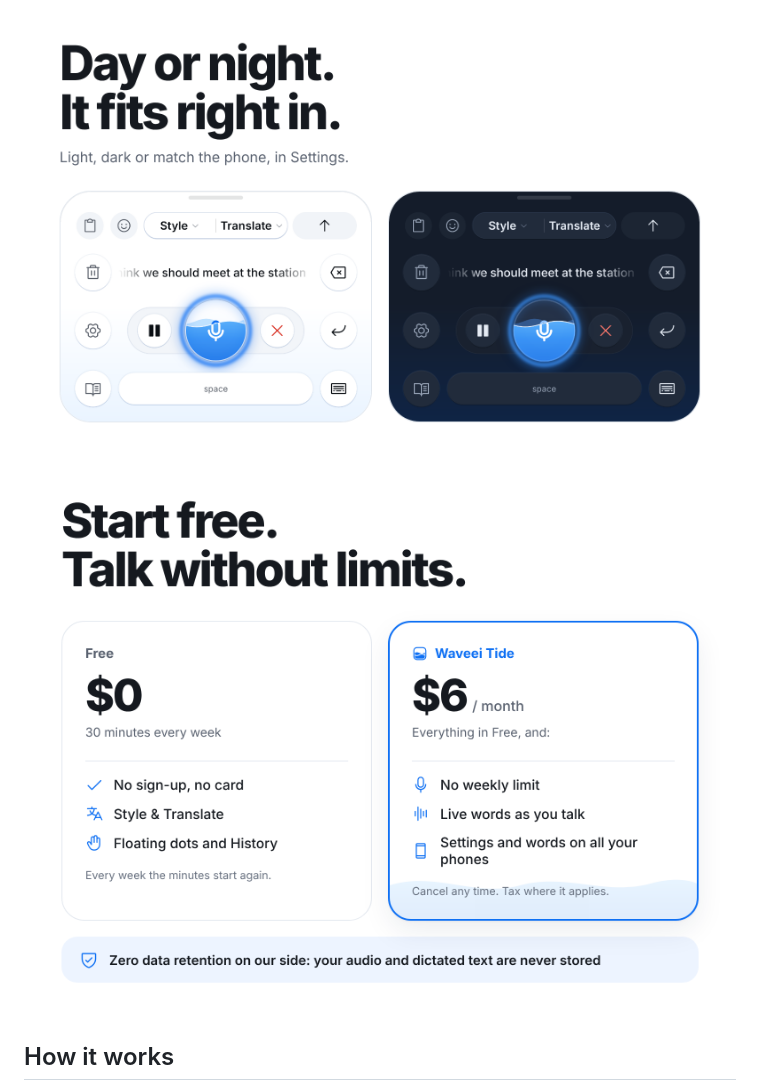
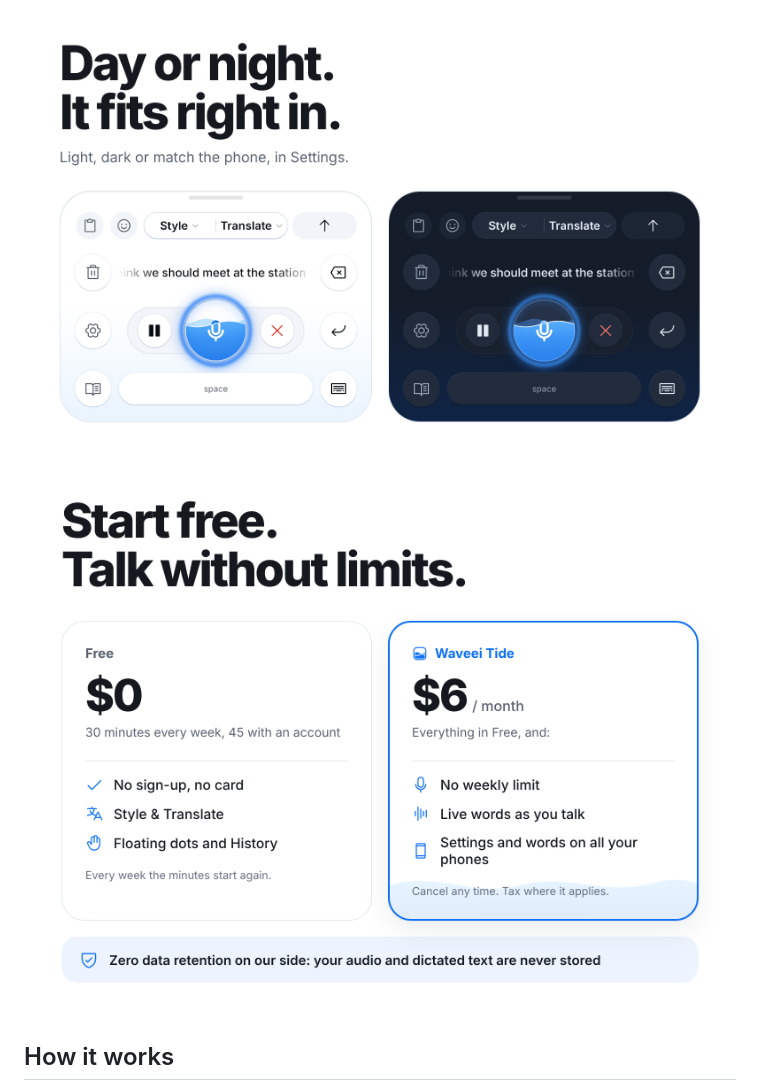
Before and after one commit to waveeihq/waveei, a Markdown page: README.md, the part around the change. Drawn GitHub-style; pictures changed too: .github/assets/pricing.png.

Commit message:
Pricing on GitHub and the site: 45 free minutes a week with an account

```diff
--- a/README.md
+++ b/README.md
@@ -48,7 +48,7 @@ Cross-platform by design. Now on Android.
 
 <picture>
   <source media="(prefers-color-scheme: dark)" srcset=".github/assets/pricing-dark.png">
-  <img src=".github/assets/pricing.png" width="100%" alt="Start free. Talk without limits. Free, $0: 30 minutes every week, no sign-up, no card, Style and Translate, floating dots and History. Waveei Tide, $6 a month: everything in Free, plus no weekly limit, live words as you talk, and your settings and words on all your phones. Cancel any time; tax where it applies. Zero data retention on our side: your audio and dictated text are never stored.">
+  <img src=".github/assets/pricing.png" width="100%" alt="Start free. Talk without limits. Free, $0: 30 minutes every week, 45 with an account; no sign-up, no card; Style and Translate, floating dots and History. Waveei Tide, $6 a month: everything in Free, plus no weekly limit, live words as you talk, and your settings and words on all your phones. Cancel any time; tax where it applies. Zero data retention on our side: your audio and dictated text are never stored.">
 </picture>
 
 ## How it works
```
Also changed, not shown: .github/assets/pricing-dark.png, 1 other file.
